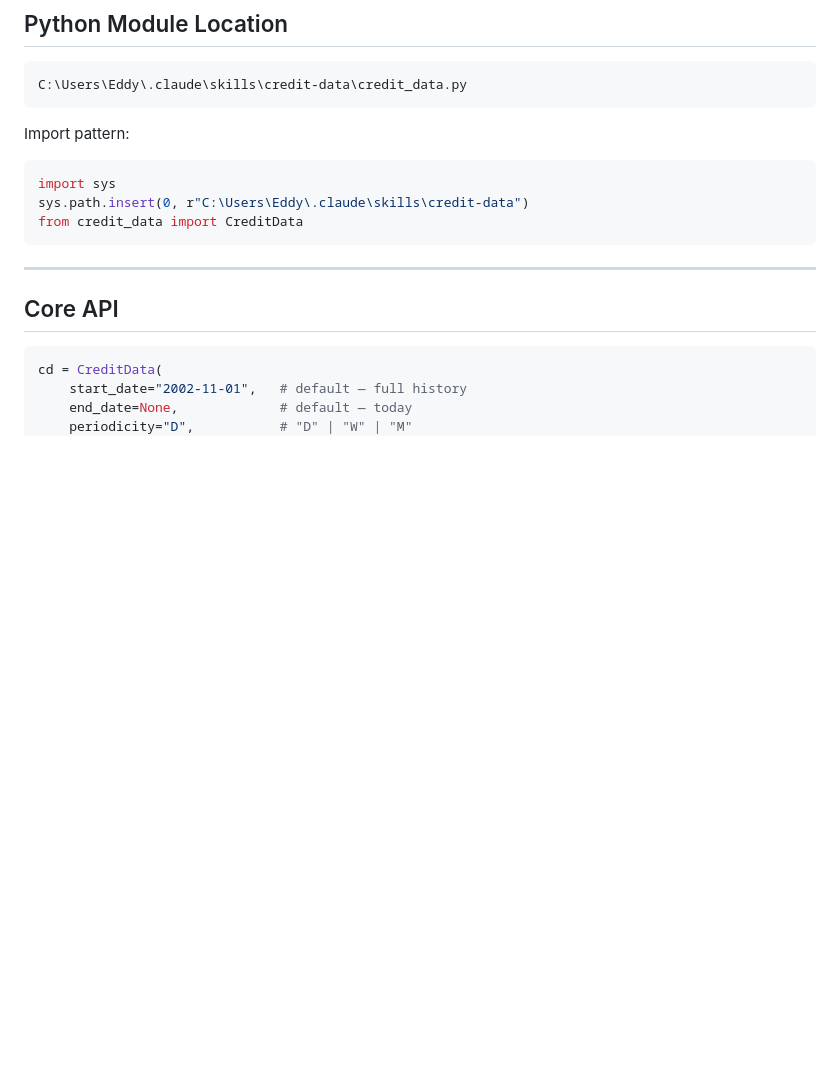
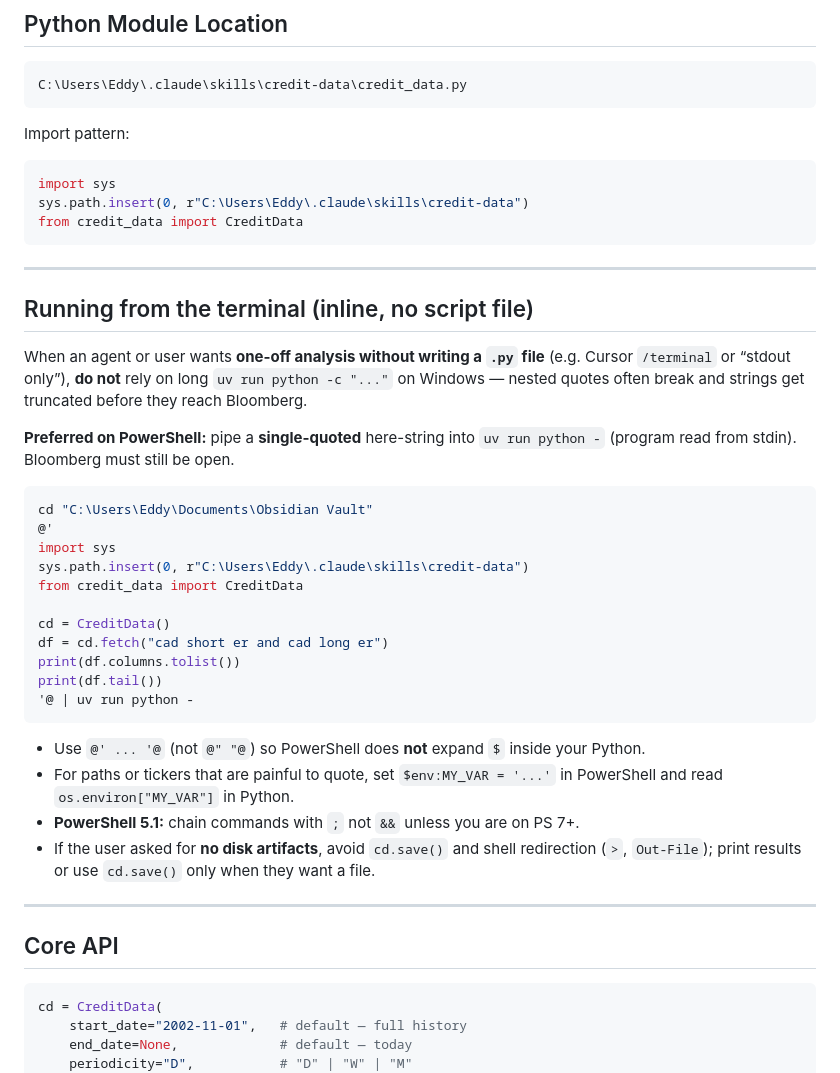
Before and after one commit to ewswlw/my-skills, a Markdown page: credit-data/SKILL.md, the part around the change. GitHub-like rendering; blank space fills up the shorter version.

Commit message:
Add terminal usage instructions to SKILL.md for one-off analysis
- Introduced a new section detailing how to run analyses directly from the terminal without creating a script file.
- Provided PowerShell examples to avoid common pitfalls with nested quotes and string truncation.
- Included best practices for handling environment variables and avoiding disk artifacts during execution.

````diff
--- a/credit-data/SKILL.md
+++ b/credit-data/SKILL.md
@@ -58,6 +58,33 @@ import sys
 sys.path.insert(0, r"C:\Users\Eddy\.claude\skills\credit-data")
 from credit_data import CreditData
 ```
+
+---
+
+## Running from the terminal (inline, no script file)
+
+When an agent or user wants **one-off analysis without writing a `.py` file** (e.g. Cursor `/terminal` or “stdout only”), **do not** rely on long `uv run python -c "..."` on Windows — nested quotes often break and strings get truncated before they reach Bloomberg.
+
+**Preferred on PowerShell:** pipe a **single-quoted** here-string into `uv run python -` (program read from stdin). Bloomberg must still be open.
+
+```powershell
+cd "C:\Users\Eddy\Documents\Obsidian Vault"
+@'
+import sys
+sys.path.insert(0, r"C:\Users\Eddy\.claude\skills\credit-data")
+from credit_data import CreditData
+
+cd = CreditData()
+df = cd.fetch("cad short er and cad long er")
+print(df.columns.tolist())
+print(df.tail())
+'@ | uv run python -
+```
+
+- Use `@' ... '@` (not `@" "@`) so PowerShell does **not** expand `$` inside your Python.
+- For paths or tickers that are painful to quote, set `$env:MY_VAR = '...'` in PowerShell and read `os.environ["MY_VAR"]` in Python.
+- **PowerShell 5.1:** chain commands with `;` not `&&` unless you are on PS 7+.
+- If the user asked for **no disk artifacts**, avoid `cd.save()` and shell redirection (`>`, `Out-File`); print results or use `cd.save()` only when they want a file.
 
 ---
 
````
